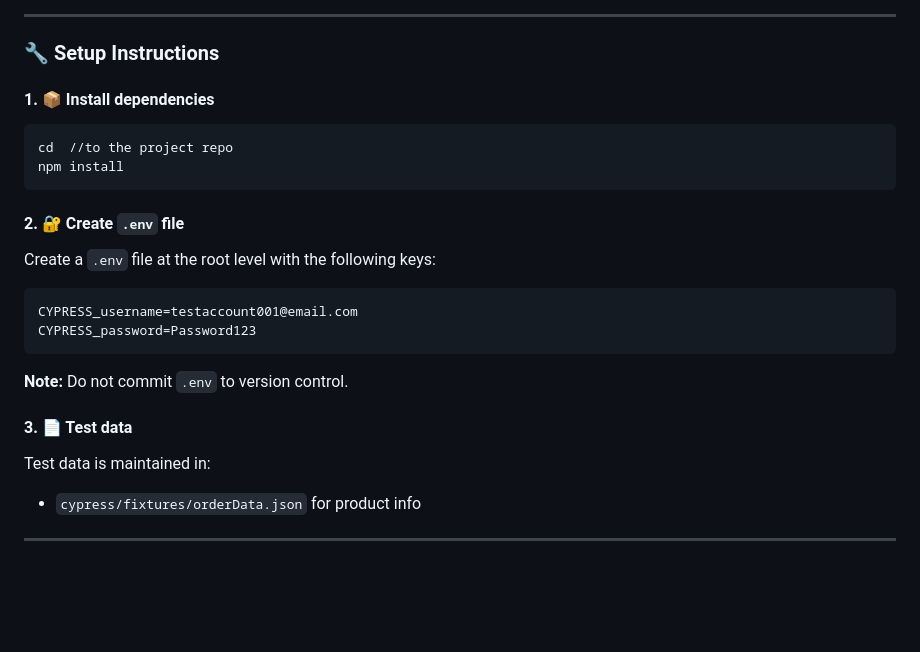
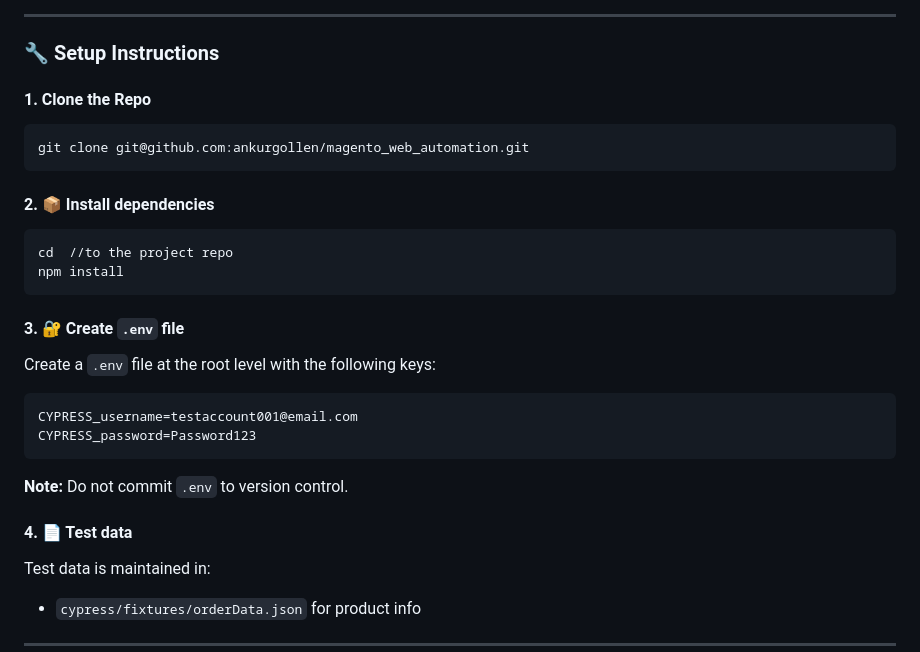
Before and after one commit to ankurgollen/magento_web_automation, a Markdown page: README.md, the part around the change. GitHub-like rendering; blank space fills up the shorter version.

````diff
--- a/README.md
+++ b/README.md
@@ -39,14 +39,20 @@ magento_web_automation/
 
 ### 🔧 Setup Instructions
 
-#### 1. 📦 Install dependencies
+#### 1. Clone the Repo
+
+```bash
+git clone git@github.com:ankurgollen/magento_web_automation.git
+```
+
+#### 2. 📦 Install dependencies
 
 ```bash
 cd  //to the project repo
 npm install
 ```
 
-#### 2. 🔐 Create `.env` file
+#### 3. 🔐 Create `.env` file
 
 Create a `.env` file at the root level with the following keys:
 
@@ -57,7 +63,7 @@ CYPRESS_password=Password123
 
 **Note:** Do not commit `.env` to version control.
 
-#### 3. 📄 Test data
+#### 4. 📄 Test data
 
 Test data is maintained in:
 
````
